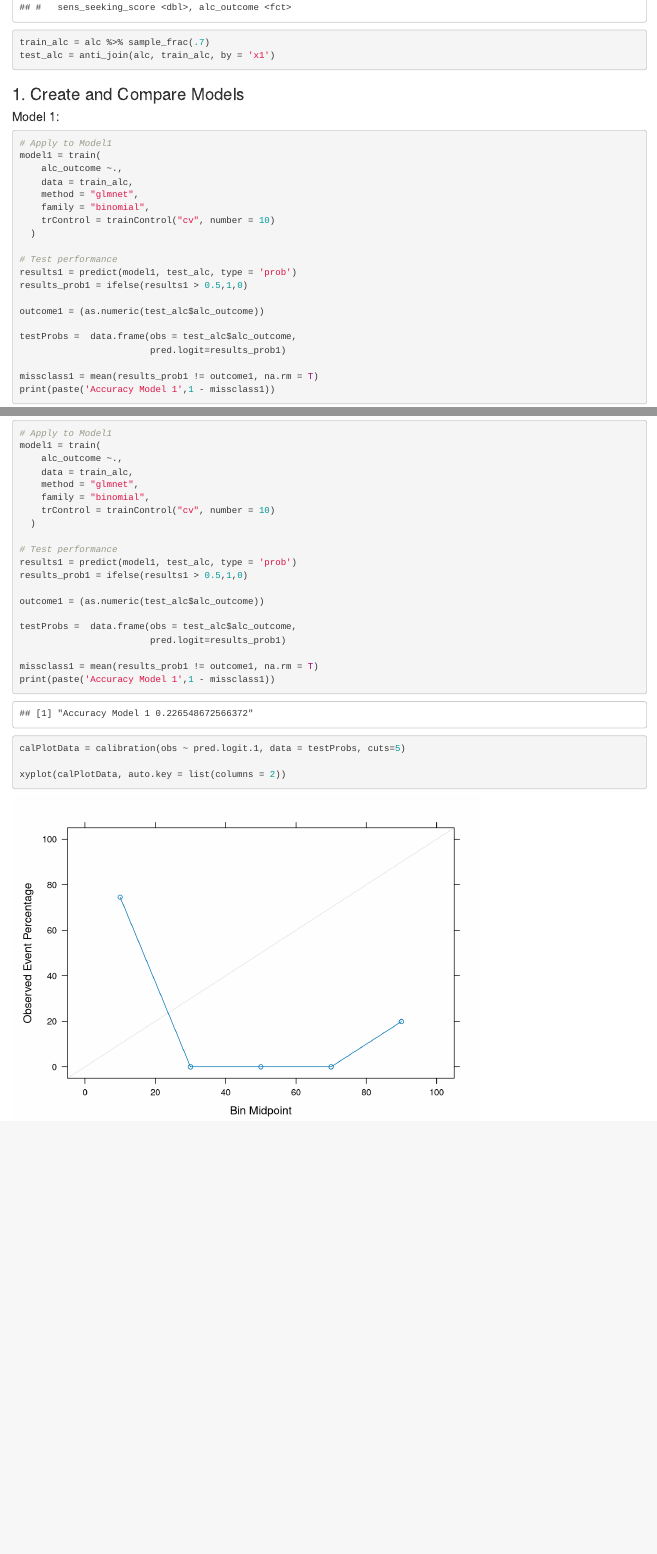
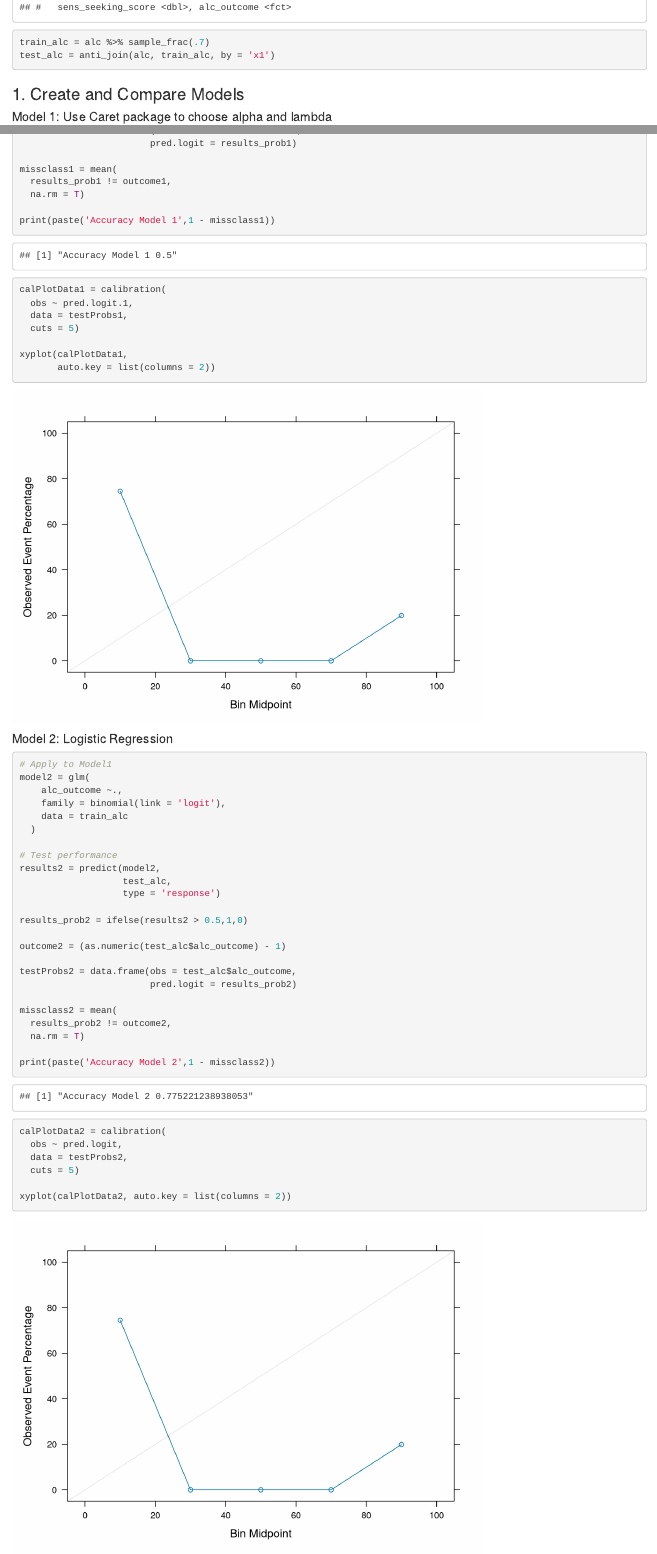
Before and after one commit to hollyfinertie/ML5, an R Markdown document (HW5.Rmd): the page in a window 1100 px wide, from 920 px down, and a second part further down, joined at a grey line. Rendered offline with R 4.5, knitr and Pandoc, with nearby package versions; some code elsewhere in the file could not run offline; column names are cleaned by a stand-in for the janitor package.

Commit message:
Finished running 3 models - not sure about the accuracy. Need to review.

````diff
--- a/HW5.Rmd
+++ b/HW5.Rmd
@@ -45,7 +45,7 @@ test_alc = anti_join(alc, train_alc, by = 'x1')
 
 ### 1. Create and Compare Models
 
-#### Model 1:
+#### Model 1: Use Caret package to choose alpha and lambda
 
 ```{r}
 # Apply to Model1
@@ -58,10 +58,11 @@ model1 = train(
   )
 
 # Test performance
-results1 = predict(model1, test_alc, type = 'prob')
+results1 = predict(model1,
+                   test_alc,
+                   type = 'prob')
+
 results_prob1 = ifelse(results1 > 0.5,1,0)
 
-outcome1 = (as.numeric(test_alc$alc_outcome))
+outcome1 = (as.numeric(test_alc$alc_outcome) - 1)
 
-testProbs =  data.frame(obs = test_alc$alc_outcome,
-                        pred.logit=results_prob1)
@@ -68,8 +70,53 @@ testProbs =  data.frame(obs = test_alc$alc_outcome,
+                        pred.logit = results_prob1)
 
-missclass1 = mean(results_prob1 != outcome1, na.rm = T)
+missclass1 = mean(
+  results_prob1 != outcome1,
+  na.rm = T)
+
 print(paste('Accuracy Model 1',1 - missclass1))
 
-calPlotData = calibration(obs ~ pred.logit.1, data = testProbs, cuts=5)
+calPlotData1 = calibration(
+  obs ~ pred.logit.1,
+  data = testProbs1,
+  cuts = 5)
 
-xyplot(calPlotData, auto.key = list(columns = 2))
+xyplot(calPlotData1,
+       auto.key = list(columns = 2))
 ```
+
+#### Model 2: Logistic Regression
+
+```{r}
+# Apply to Model1
+model2 = glm(
+    alc_outcome ~.,
+    family = binomial(link = 'logit'),
+    data = train_alc
+  )
+
+# Test performance
+results2 = predict(model2,
+                   test_alc,
+                   type = 'response')
+
+results_prob2 = ifelse(results2 > 0.5,1,0)
+
+outcome2 = (as.numeric(test_alc$alc_outcome) - 1)
+
+testProbs2 = data.frame(obs = test_alc$alc_outcome,
+                        pred.logit = results_prob2)
+
+missclass2 = mean(
+  results_prob2 != outcome2,
+  na.rm = T)
+
+print(paste('Accuracy Model 2',1 - missclass2))
+
+calPlotData2 = calibration(
+  obs ~ pred.logit,
+  data = testProbs2,
+  cuts = 5)
+
+xyplot(calPlotData2, auto.key = list(columns = 2))
+
+```
````
Also changed, not shown: HW5.Rmd (1 more changed lines), 1 other file.
